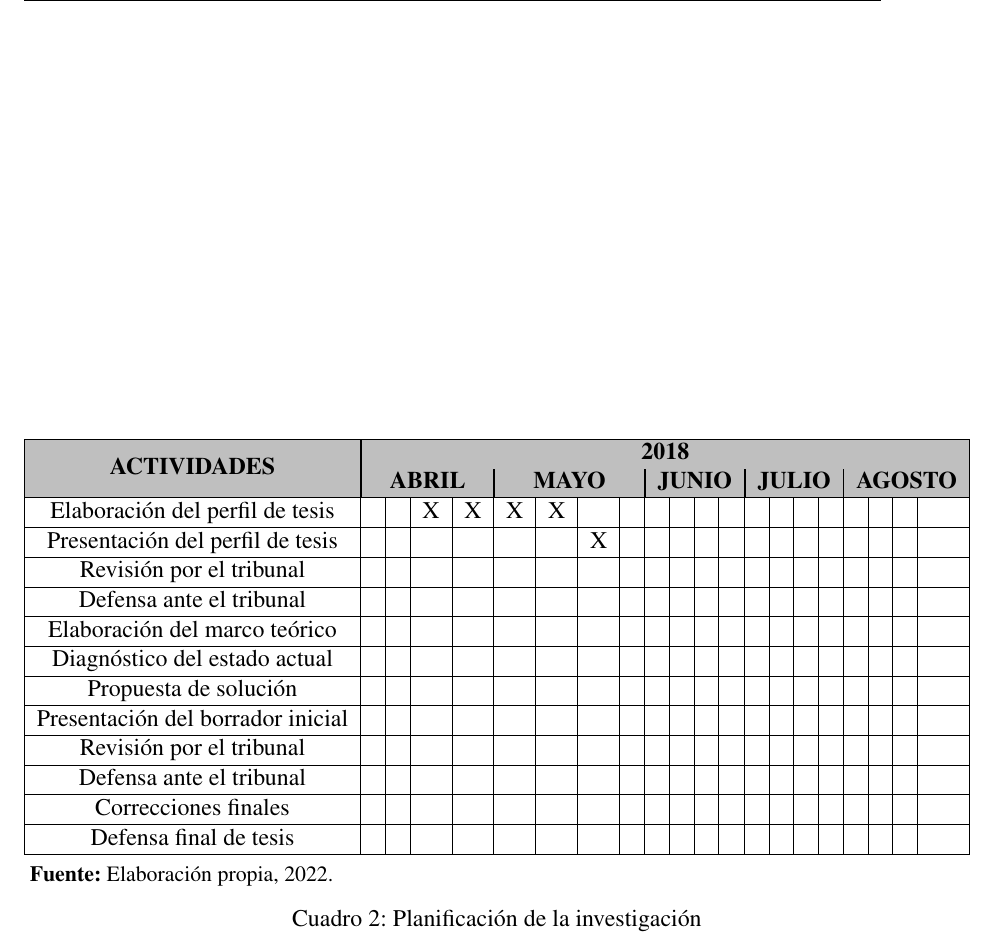
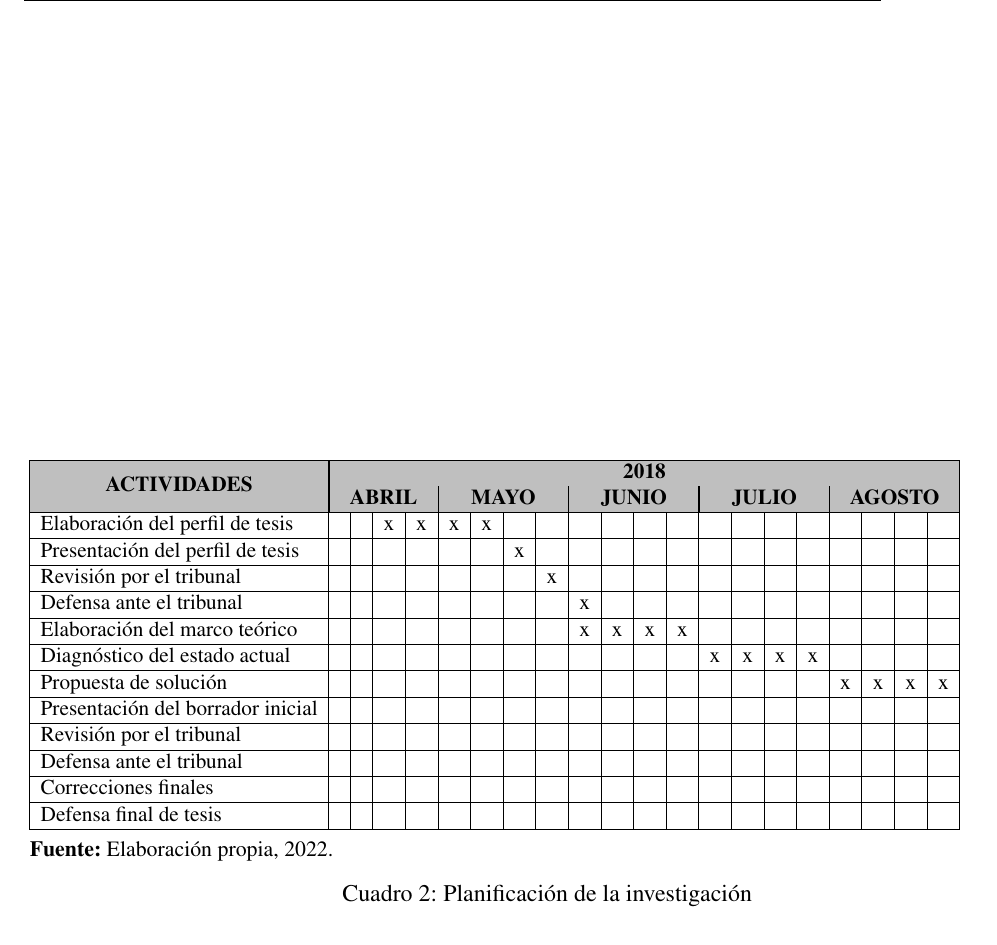
Before and after one commit to arielvega/SOE-TeX, a LaTeX book (Perfil.tex, which reads Perfil/Capitulos/02Capitulo2.tex): part of page 18 of 23, cut so that both start at the same text. Compiled offline with pdfLaTeX; the source files are stored in an older character set and shown here as Unicode; a LaTeX package or settings file that is missing is left out.

Commit message:
fix: corrige estilos

```diff
--- a/Perfil/Capitulos/02Capitulo2.tex
+++ b/Perfil/Capitulos/02Capitulo2.tex
@@ -157,6 +157,7 @@ Se debe exponer mediante diagrama de Grant la planificaci\'{o}n, en tiempo, de l
     \begin{threeparttable}
         \caption{Planificaci\'{o}n de la investigaci\'{o}n}
         \label{cap2:cha:planificacion_de_la_investigacion}
+        \resizebox{\textwidth}{!}{
         \begin{tabulary}{1.0\textwidth}{|c|c|c|c|c|c|c|c|c|c|c|c|c|c|c|c|c|c|c|c|c|}
             \hline
                 \rowcolor{lightgray}
@@ -177,85 +176,87 @@ Se debe exponer mediante diagrama de Grant la planificaci\'{o}n, en tiempo, de l
+                 & {} & {} & {x} & {x}
+                 & {x} & {x} & {} & {}
                  & {} & {} & {} & {}
                  & {} & {} & {} & {}
                  & {} & {} & {} & {} \\
             \hline
-                {Presentaci\'{o}n del perfil de tesis}
+            \multicolumn{1}{|l|}{Presentaci\'{o}n del perfil de tesis}
                  & {} & {} & {} & {}
-                 & {} & {} & {X} & {}
+                 & {} & {} & {x} & {}
                  & {} & {} & {} & {}
                  & {} & {} & {} & {}
                  & {} & {} & {} & {} \\
             \hline
-                {Revisi\'{o}n por el tribunal}
+            \multicolumn{1}{|l|}{Revisi\'{o}n por el tribunal}
+                 & {} & {} & {} & {}
+                 & {} & {} & {} & {x}
+                 & {} & {} & {} & {}
+                 & {} & {} & {} & {}
+                 & {} & {} & {} & {} \\
+            \hline
+            \multicolumn{1}{|l|}{Defensa ante el tribunal}
+                 & {} & {} & {} & {}
+                 & {} & {} & {} & {}
+                 & {x} & {} & {} & {}
+                 & {} & {} & {} & {}
+                 & {} & {} & {} & {} \\
+            \hline
+            \multicolumn{1}{|l|}{Elaboraci\'{o}n del marco te\'{o}rico}
+                 & {} & {} & {} & {}
+                 & {} & {} & {} & {}
+                 & {x} & {x} & {x} & {x}
+                 & {} & {} & {} & {}
+                 & {} & {} & {} & {} \\
+            \hline
+            \multicolumn{1}{|l|}{Diagn\'{o}stico del estado actual}
+                 & {} & {} & {} & {}
+                 & {} & {} & {} & {}
+                 & {} & {} & {} & {}
+                 & {x} & {x} & {x} & {x}
+                 & {} & {} & {} & {} \\
+            \hline
+            \multicolumn{1}{|l|}{Propuesta de soluci\'{o}n}
+                 & {} & {} & {} & {}
+                 & {} & {} & {} & {}
+                 & {} & {} & {} & {}
+                 & {} & {} & {} & {}
+                 & {x} & {x} & {x} & {x} \\
+            \hline
+            \multicolumn{1}{|l|}{Presentaci\'{o}n del borrador inicial}
                  & {} & {} & {} & {}
                  & {} & {} & {} & {}
                  & {} & {} & {} & {}
                  & {} & {} & {} & {}
                  & {} & {} & {} & {} \\
             \hline
-                {Defensa ante el tribunal}
+            \multicolumn{1}{|l|}{Revisi\'{o}n por el tribunal}
                  & {} & {} & {} & {}
                  & {} & {} & {} & {}
                  & {} & {} & {} & {}
                  & {} & {} & {} & {}
                  & {} & {} & {} & {} \\
             \hline
-                {Elaboraci\'{o}n del marco te\'{o}rico}
+            \multicolumn{1}{|l|}{Defensa ante el tribunal}
                  & {} & {} & {} & {}
                  & {} & {} & {} & {}
                  & {} & {} & {} & {}
                  & {} & {} & {} & {}
                  & {} & {} & {} & {} \\
             \hline
-                {Diagn\'{o}stico del estado actual}
+            \multicolumn{1}{|l|}{Correcciones finales}
                  & {} & {} & {} & {}
                  & {} & {} & {} & {}
                  & {} & {} & {} & {}
                  & {} & {} & {} & {}
                  & {} & {} & {} & {} \\
             \hline
-                {Propuesta de soluci\'{o}n}
+            \multicolumn{1}{|l|}{Defensa final de tesis}
                  & {} & {} & {} & {}
                  & {} & {} & {} & {}
                  & {} & {} & {} & {}
                  & {} & {} & {} & {}
                  & {} & {} & {} & {} \\
             \hline
-                {Presentaci\'{o}n del borrador inicial}
-                 & {} & {} & {} & {}
-                 & {} & {} & {} & {}
-                 & {} & {} & {} & {}
-                 & {} & {} & {} & {}
-                 & {} & {} & {} & {} \\
-            \hline
-                {Revisi\'{o}n por el tribunal}
-                 & {} & {} & {} & {}
-                 & {} & {} & {} & {}
-                 & {} & {} & {} & {}
-                 & {} & {} & {} & {}
-                 & {} & {} & {} & {} \\
-            \hline
-                {Defensa ante el tribunal}
-                 & {} & {} & {} & {}
-                 & {} & {} & {} & {}
-                 & {} & {} & {} & {}
-                 & {} & {} & {} & {}
-                 & {} & {} & {} & {} \\
-            \hline
-                {Correcciones finales}
-                 & {} & {} & {} & {}
-                 & {} & {} & {} & {}
-                 & {} & {} & {} & {}
-                 & {} & {} & {} & {}
-                 & {} & {} & {} & {} \\
-            \hline
-                {Defensa final de tesis}
-                 & {} & {} & {} & {}
-                 & {} & {} & {} & {}
-                 & {} & {} & {} & {}
-                 & {} & {} & {} & {}
-                 & {} & {} & {} & {} \\
-            \hline
-        \end{tabulary}
+        \end{tabulary}}
         \begin{tablenotes}
             \small\item \textbf{Fuente:} Elaboraci\'{o}n propia, 2022.
         \end{tablenotes}
```
Also changed, not shown: Perfil/Capitulos/00Introduccion.tex (+1 -0 lines), TeXiS/TeXiS_cab.tex (+15 -15 lines), config.tex (+3 -3 lines), Makefile, Perfil.pdf, README.md, Perfil/Capitulos/02Capitulo2.tex (6 more changed lines), 1 other file.
